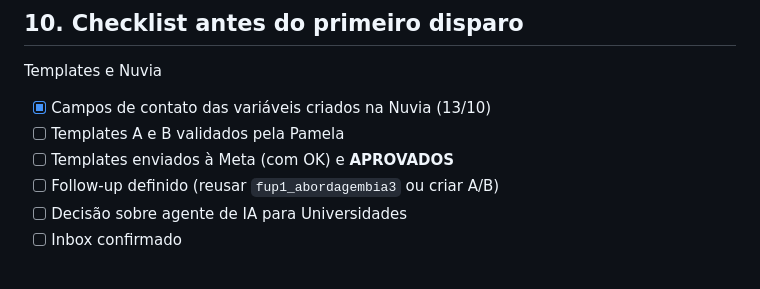
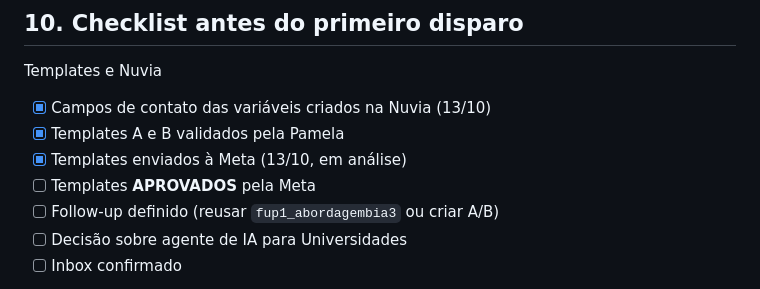
Before and after one commit to pameladigitalnursebr-wq/Pam-futureme, a Markdown page: OPERACAO.md, the part around the change. Drawn GitHub-style.

```diff
--- a/OPERACAO.md
+++ b/OPERACAO.md
@@ -168,8 +168,9 @@ Nada que envia mensagem, muda o agente ou altera negócio existente acontece sem
 
 Templates e Nuvia
 - [x] Campos de contato das variáveis criados na Nuvia (13/10)
-- [ ] Templates A e B validados pela Pamela
-- [ ] Templates enviados à Meta (com OK) e **APROVADOS**
+- [x] Templates A e B validados pela Pamela
+- [x] Templates enviados à Meta (13/10, em análise)
+- [ ] Templates **APROVADOS** pela Meta
 - [ ] Follow-up definido (reusar `fup1_abordagembia3` ou criar A/B)
 - [ ] Decisão sobre agente de IA para Universidades
 - [ ] Inbox confirmado
```
Also changed, not shown: templates/universidades_whatsapp.md (+1 -1 lines).
